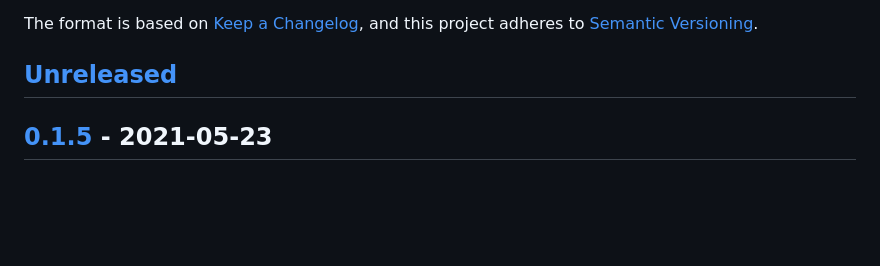
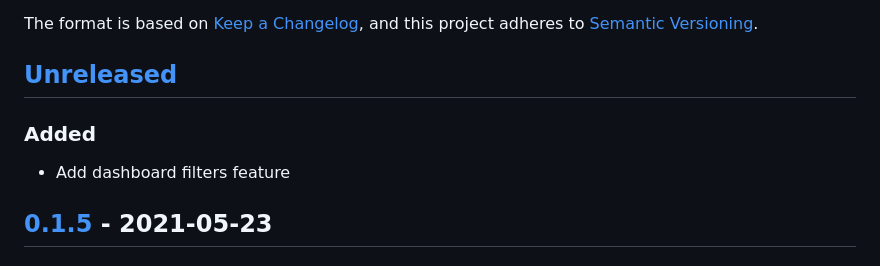
Before and after one commit to rclement/datasette-dashboards, a Markdown page: CHANGELOG.md, the part around the change. Rendered like a GitHub page; blank space fills up the shorter version.

```diff
--- a/CHANGELOG.md
+++ b/CHANGELOG.md
@@ -5,6 +5,8 @@ The format is based on [Keep a Changelog](https://keepachangelog.com/en/1.0.0/),
 and this project adheres to [Semantic Versioning](https://semver.org/spec/v2.0.0.html).
 
 ## [Unreleased]
+### Added
+- Add dashboard filters feature
 
 ## [0.1.5] - 2021-05-23
 ### Fixed
```
Also changed, not shown: README.md (+31 -1 lines), demo/datasette-dashboards-demo.png, 5 other files.
